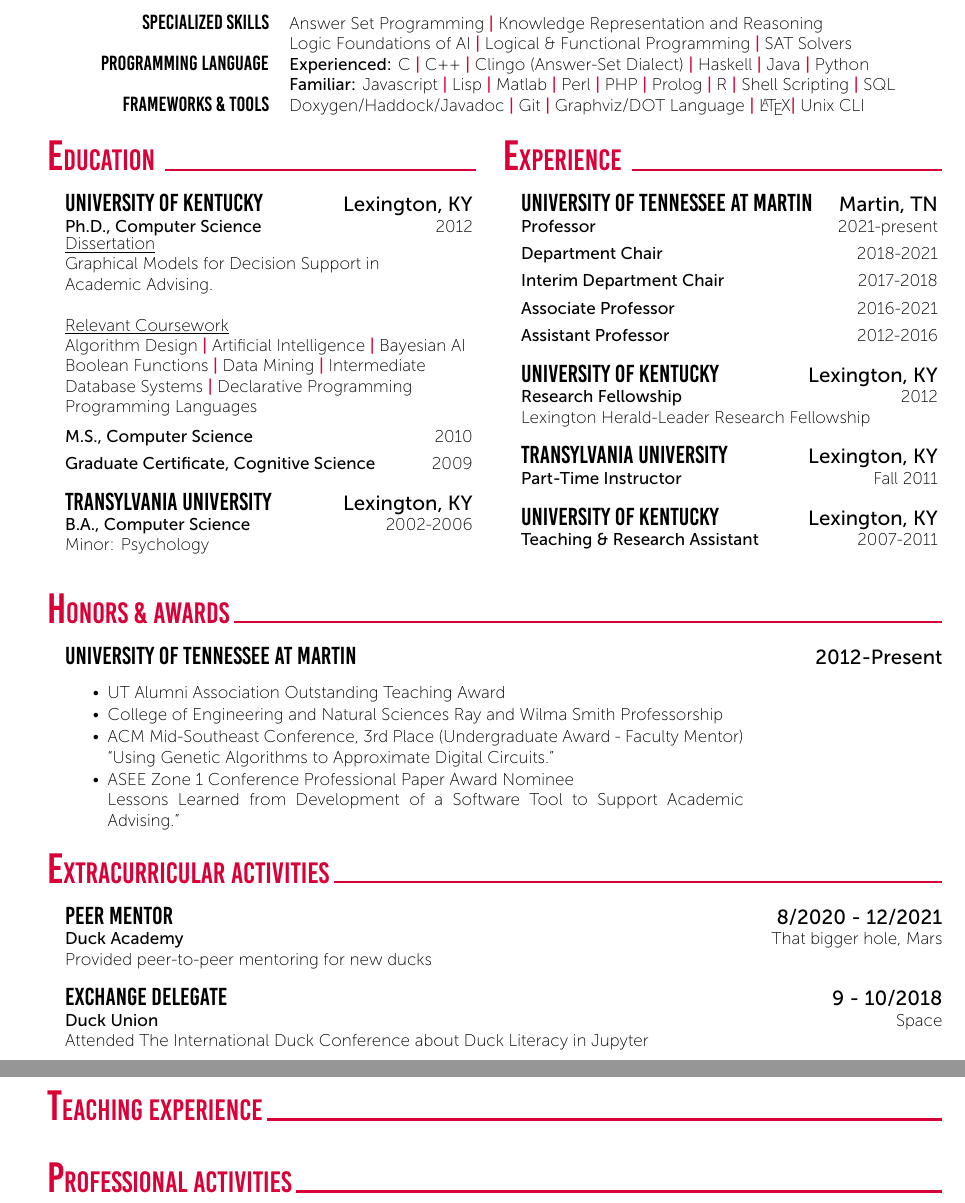
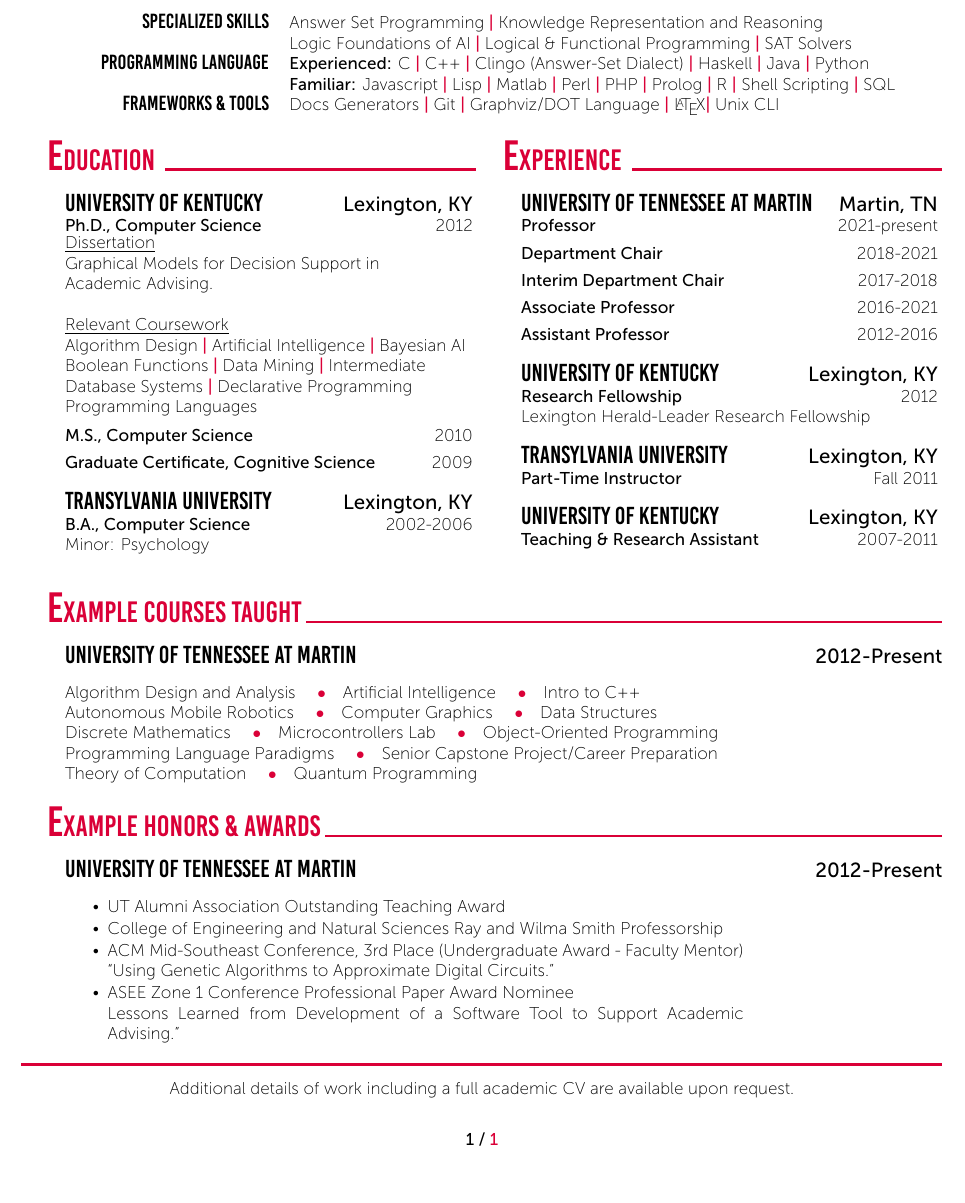
Before and after one commit to joshuaguerin/ProfessionalResume, a LaTeX document (guerin.tex): two parts of pages 1 and 2 of 2 before the commit and part of the page after it, the two joined at a grey line, cut so that both start at the same text, the shorter picture padded with empty space. Compiled offline with XeLaTeX.

Commit message:
Added courses taught section, minor modifications.

```diff
--- a/guerin.tex
+++ b/guerin.tex
@@ -38,11 +38,12 @@
 	%	Skills
 	%----------------------------------------------------------------------------------------
 	%%\cvSection{Skills}
+        \vspace{-5pt}
 	\tab \begin{tabular}{r p{0.7\textwidth}}
           \texttt{\large Specialized Skills} & Answer Set Programming \cvContactSep Knowledge Representation and Reasoning \newline Logic Foundations of AI \cvContactSep Logical \& Functional Programming \cvContactSep SAT Solvers \\
           \texttt{\large Programming Language} & \textbf{Experienced:} C \cvContactSep C++ \cvContactSep Clingo (Answer-Set Dialect) \cvContactSep Haskell \cvContactSep Java \cvContactSep Python \newline \textbf{Familiar:} Javascript \cvContactSep Lisp \cvContactSep Matlab \cvContactSep Perl \cvContactSep PHP \cvContactSep Prolog \cvContactSep R \cvContactSep Shell Scripting \cvContactSep SQL\\
 %%	  \texttt{\large Programming Language} & \textbf{Experienced:} Duckython \tab \textbf{Familiar:} D++ \cvContactSep Dash \cvContactSep DMake \cvContactSep Datex\\
-	  \texttt{\large Frameworks \& Tools} & Doxygen/Haddock/Javadoc \cvContactSep Git \cvContactSep Graphviz/DOT Language \cvContactSep\LaTeX \cvContactSep Unix CLI \\
+	  \texttt{\large Frameworks \& Tools} & Docs Generators \cvContactSep Git \cvContactSep Graphviz/DOT Language \cvContactSep\LaTeX \cvContactSep Unix CLI \\
 	  %%\texttt{\large Libraries} & duckplotplib \cvContactSep ducks \cvContactSep dumpy \cvContactSep OpenDUCKIE\\
 %%	  \texttt{\large Languages} & \textbf{Native:} English \cvContactSep \textbf{Fluent:} Duckese (DIELTS 7.2) \cvContactSep \textbf{Beginner:} Marsese \\
 	\end{tabular}\\~\\
@@ -108,7 +109,14 @@
 	%---------------------------------------------------------------------------------------
 	%	Awards and Distinction
 	%----------------------------------------------------------------------------------------
-	\cvSection{Honors \& Awards}
+        \cvSection{Example Courses Taught}
+	\CVBlockWithTime{University of Tennessee at Martin}{2012-Present}{}{}
+        {
+          Algorithm Design and Analysis \cvContactSpace Artificial Intelligence \cvContactSpace Intro to C++ \\ Autonomous Mobile Robotics \cvContactSpace Computer Graphics \cvContactSpace Data Structures \\ Discrete Mathematics \cvContactSpace Microcontrollers Lab \cvContactSpace  Object-Oriented Programming \\ Programming Language Paradigms \cvContactSpace Senior Capstone Project/Career Preparation \\ Theory of Computation \cvContactSpace Quantum Programming
+        }
+
+
+	\cvSection{Example Honors \& Awards}
 	\CVBlockWithTime{University of Tennessee at Martin}{2012-Present}{}{}
         {
           \begin{itemize}
@@ -121,6 +129,10 @@
           \item ASEE Zone 1 Conference Professional Paper Award Nominee\\Lessons Learned from Development of a Software Tool to Support Academic Advising.''
           \end{itemize}
         }
+        \textcolor{red}{\hrulefill}
+        \begin{center}
+          Additional details of work including a full academic CV are available upon request.
+        \end{center}
 
 	%---------------------------------------------------------------------------------------
 	%	Teaching Experience
@@ -130,14 +142,14 @@
 	%	Extra Curricular Activities
 	%----------------------------------------------------------------------------------------
 %	\newpage
-	\cvSection{Extracurricular Activities}
-	\CVBlockWithTime{Peer Mentor}{8/2020 - 12/2021}{Duck Academy}{That bigger hole, Mars}
-	{Provided peer-to-peer mentoring for new ducks}
-	\CVBlockWithTime{Exchange Delegate}{9 - 10/2018}{Duck Union}{Space}
-	{Attended The International Duck Conference about Duck Literacy in Jupyter}
-	%---------------------------------------------------------------------------------------
-	\cvSection{Teaching Experience}
-	\cvSection{Professional Activities}
+	%% \cvSection{Extracurricular Activities}
+	%% \CVBlockWithTime{Peer Mentor}{8/2020 - 12/2021}{Duck Academy}{That bigger hole, Mars}
+	%% {Provided peer-to-peer mentoring for new ducks}
+	%% \CVBlockWithTime{Exchange Delegate}{9 - 10/2018}{Duck Union}{Space}
+	%% {Attended The International Duck Conference about Duck Literacy in Jupyter}
+	%% %---------------------------------------------------------------------------------------
+	%% \cvSection{Teaching Experience}
+	%% \cvSection{Professional Activities}
 	%%\cvSection{Invited Talks}
 	%%\cvSection{Selected Press Coverage}
 	%%\cvSection{Publications}
```
Also changed, not shown: guerin.pdf.
